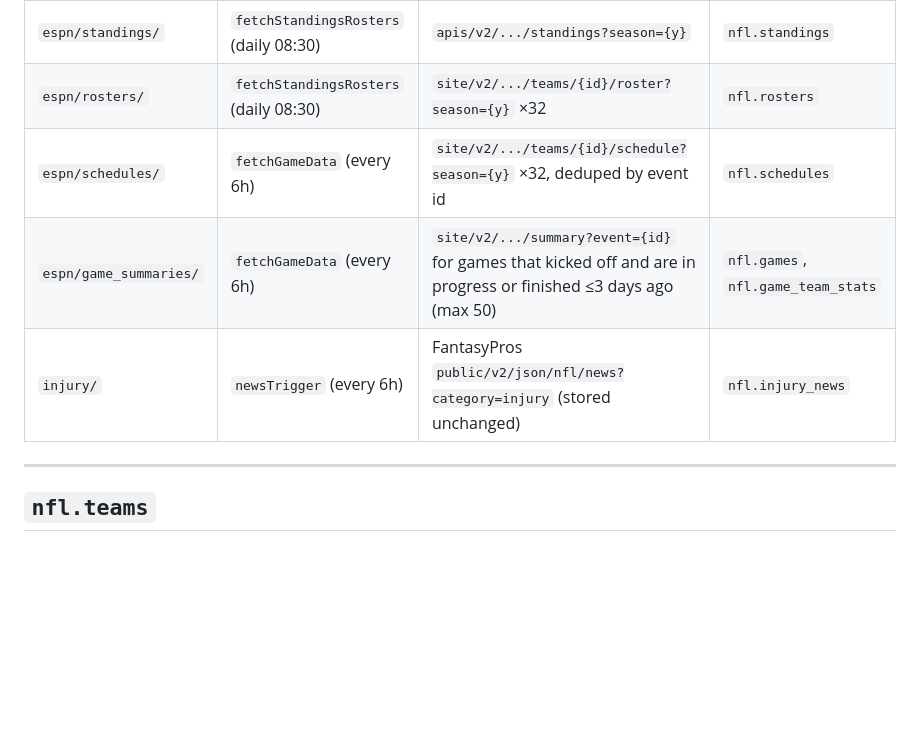
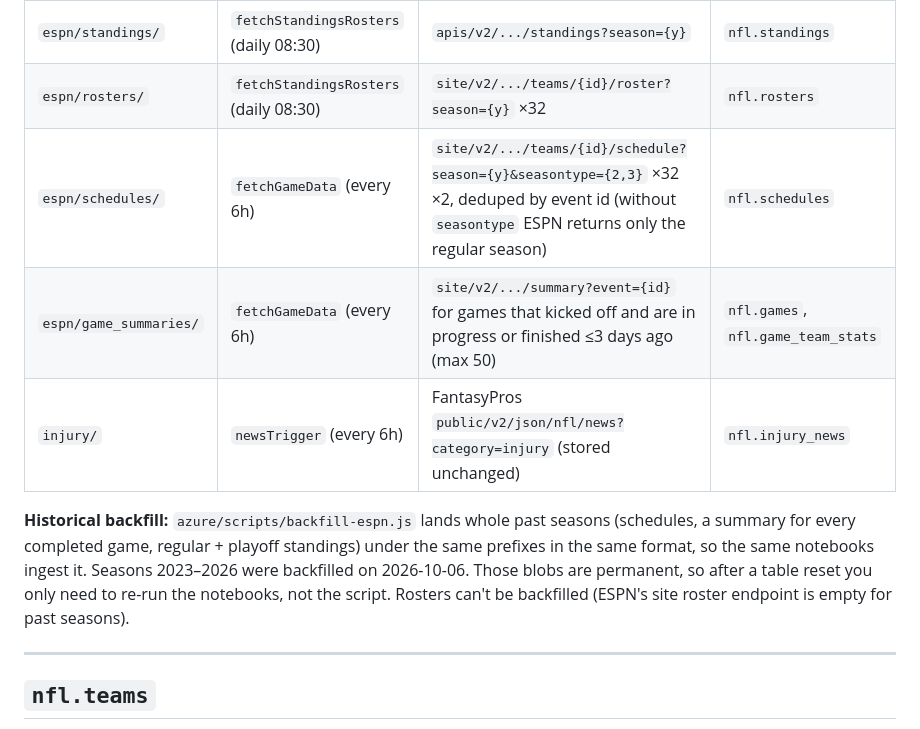
Before and after one commit to EdmundLi427/footballManager, a Markdown page: databricks/TRANSFORMS.md, the part around the change. Rendered like a GitHub page; blank space fills up the shorter version.

```diff
--- a/databricks/TRANSFORMS.md
+++ b/databricks/TRANSFORMS.md
@@ -51,9 +51,11 @@ ESPN API ──Azure Functions──▶ alsource/espn/<dataset>/YYYY-MM-DD/<ts>.
 | `espn/players/` | `fetchTeamsPlayers` (daily 06:15) | `core/v3/.../seasons/{y}/athletes` (paginated) | `nfl.players` |
 | `espn/standings/` | `fetchStandingsRosters` (daily 08:30) | `apis/v2/.../standings?season={y}` | `nfl.standings` |
 | `espn/rosters/` | `fetchStandingsRosters` (daily 08:30) | `site/v2/.../teams/{id}/roster?season={y}` ×32 | `nfl.rosters` |
-| `espn/schedules/` | `fetchGameData` (every 6h) | `site/v2/.../teams/{id}/schedule?season={y}` ×32, deduped by event id | `nfl.schedules` |
+| `espn/schedules/` | `fetchGameData` (every 6h) | `site/v2/.../teams/{id}/schedule?season={y}&seasontype={2,3}` ×32 ×2, deduped by event id (without `seasontype` ESPN returns only the regular season) | `nfl.schedules` |
 | `espn/game_summaries/` | `fetchGameData` (every 6h) | `site/v2/.../summary?event={id}` for games that kicked off and are in progress or finished ≤3 days ago (max 50) | `nfl.games`, `nfl.game_team_stats` |
 | `injury/` | `newsTrigger` (every 6h) | FantasyPros `public/v2/json/nfl/news?category=injury` (stored unchanged) | `nfl.injury_news` |
+
+**Historical backfill:** `azure/scripts/backfill-espn.js` lands whole past seasons (schedules, a summary for every completed game, regular + playoff standings) under the same prefixes in the same format, so the same notebooks ingest it. Seasons 2023–2026 were backfilled on 2026-10-06. Those blobs are permanent, so after a table reset you only need to re-run the notebooks, not the script. Rosters can't be backfilled (ESPN's site roster endpoint is empty for past seasons).
 
 ---
 
```
Also changed, not shown: README.md (+14 -57 lines).
